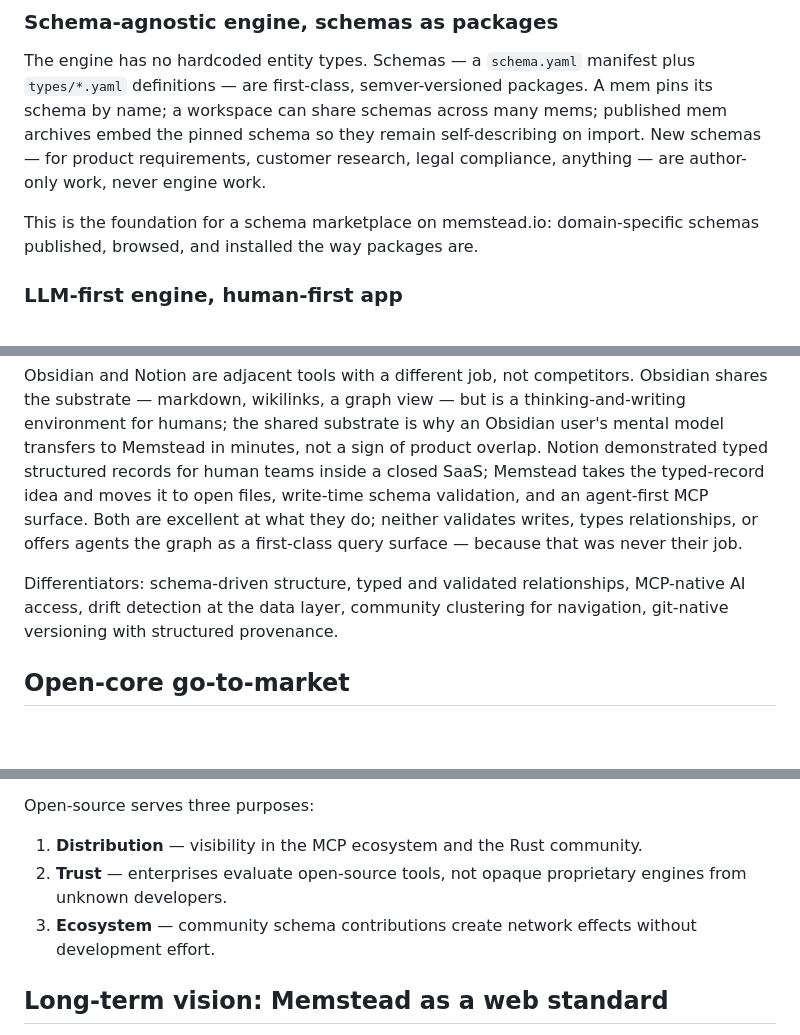
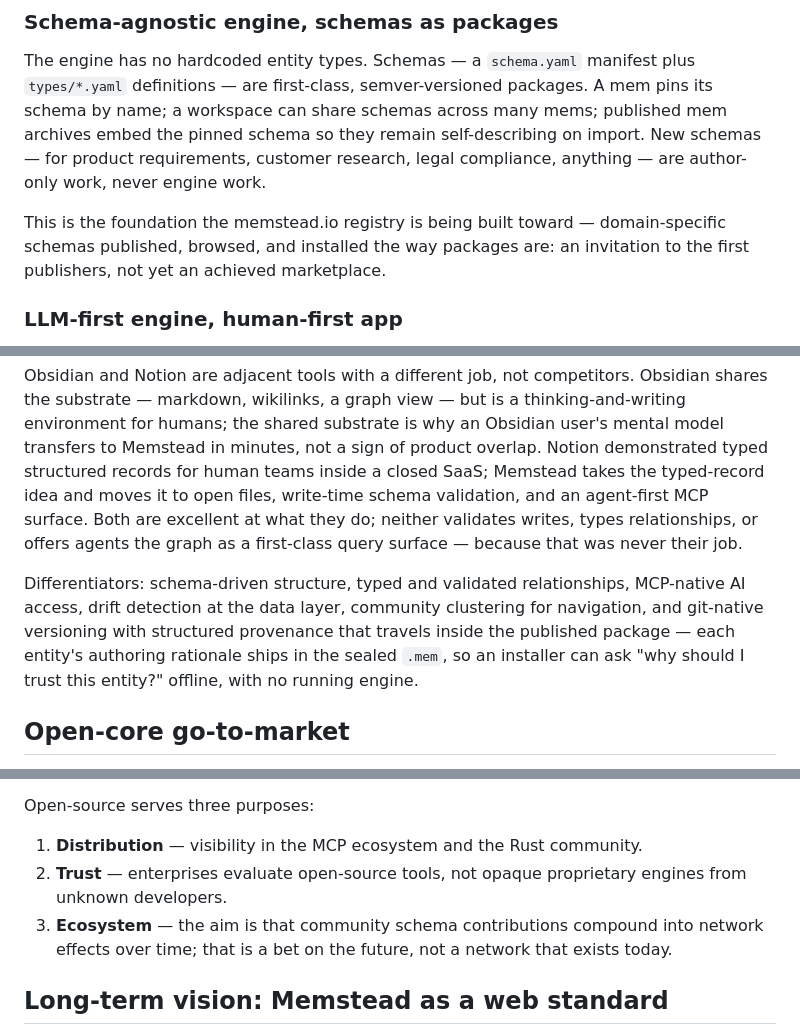
Before and after one commit to memstead/memstead, a Markdown page: VISION.md, 3 parts joined by grey strips. Rendered like a GitHub page; blank space fills up the shorter version.

```diff
--- a/VISION.md
+++ b/VISION.md
@@ -71,7 +71,7 @@ Every mem mutation lands as a native git commit with structured provenance. Auth
 
 The engine has no hardcoded entity types. Schemas — a `schema.yaml` manifest plus `types/*.yaml` definitions — are first-class, semver-versioned packages. A mem pins its schema by name; a workspace can share schemas across many mems; published mem archives embed the pinned schema so they remain self-describing on import. New schemas — for product requirements, customer research, legal compliance, anything — are author-only work, never engine work.
 
-This is the foundation for a schema marketplace on memstead.io: domain-specific schemas published, browsed, and installed the way packages are.
+This is the foundation the memstead.io registry is being built toward — domain-specific schemas published, browsed, and installed the way packages are: an invitation to the first publishers, not yet an achieved marketplace.
 
 ### LLM-first engine, human-first app
 
@@ -134,7 +136,7 @@ Memstead's category is agent memory: the systems that give AI agents durable sta
 
 Obsidian and Notion are adjacent tools with a different job, not competitors. Obsidian shares the substrate — markdown, wikilinks, a graph view — but is a thinking-and-writing environment for humans; the shared substrate is why an Obsidian user's mental model transfers to Memstead in minutes, not a sign of product overlap. Notion demonstrated typed structured records for human teams inside a closed SaaS; Memstead takes the typed-record idea and moves it to open files, write-time schema validation, and an agent-first MCP surface. Both are excellent at what they do; neither validates writes, types relationships, or offers agents the graph as a first-class query surface — because that was never their job.
 
-Differentiators: schema-driven structure, typed and validated relationships, MCP-native AI access, drift detection at the data layer, community clustering for navigation, git-native versioning with structured provenance.
+Differentiators: schema-driven structure, typed and validated relationships, MCP-native AI access, drift detection at the data layer, community clustering for navigation, and git-native versioning with structured provenance that travels inside the published package — each entity's authoring rationale ships in the sealed `.mem`, so an installer can ask "why should I trust this entity?" offline, with no running engine.
 
 ## Open-core go-to-market
 
@@ -148,7 +150,7 @@ Open-source serves three purposes:
 
 1. **Distribution** — visibility in the MCP ecosystem and the Rust community.
 2. **Trust** — enterprises evaluate open-source tools, not opaque proprietary engines from unknown developers.
-3. **Ecosystem** — community schema contributions create network effects without development effort.
+3. **Ecosystem** — the aim is that community schema contributions compound into network effects over time; that is a bet on the future, not a network that exists today.
 
 ## Long-term vision: Memstead as a web standard
 
```
Also changed, not shown: other parts of VISION.md (+2 -0 lines), PRIOR_ART.md (+1 -1 lines), README.md (+5 -1 lines).
